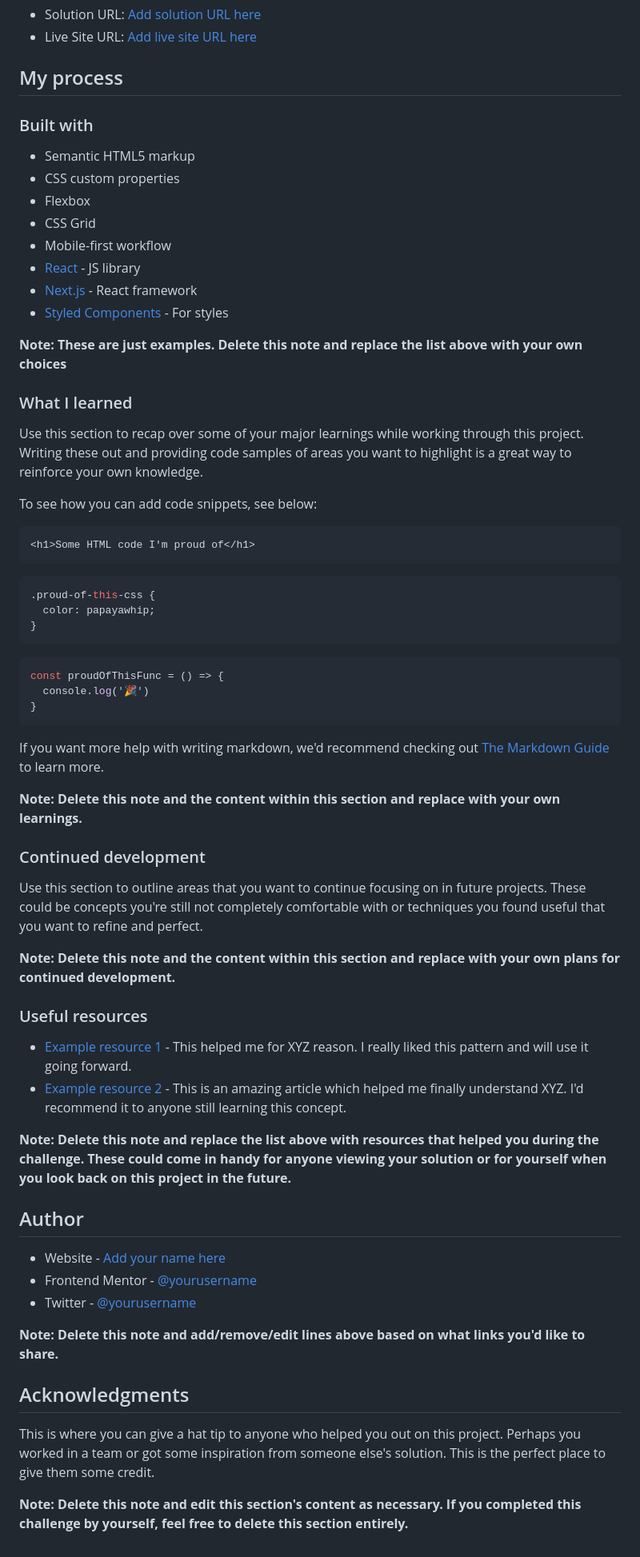
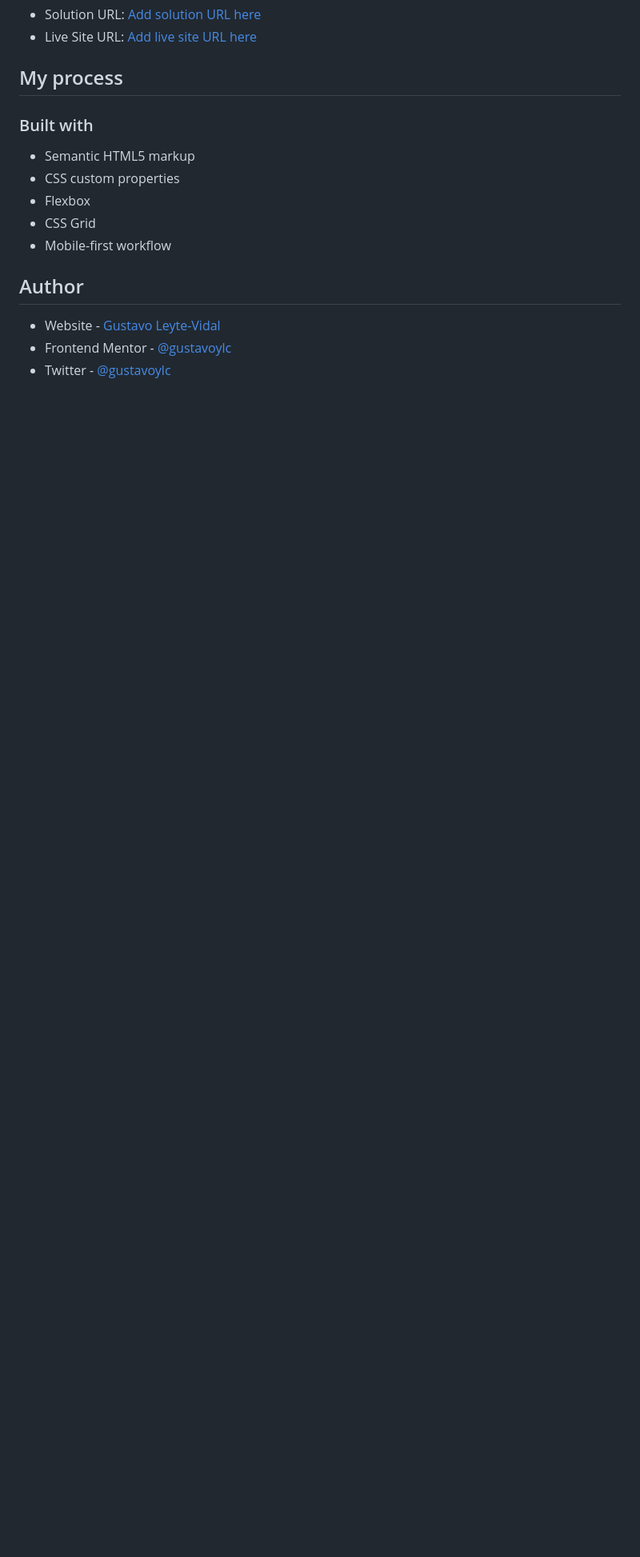
Before and after one commit to gustavoylc/challenge-newbie-product-preview-card-component, a Markdown page: README.md, the part around the change printed below. Shown: that part at 80% size. Rendered like a GitHub page; blank space fills up the shorter version.

````diff
--- a/README.md
+++ b/README.md
@@ -53,59 +41,9 @@ Then crop/optimize/edit your image however you like, add it to your project, and
 - Flexbox
 - CSS Grid
 - Mobile-first workflow
-- [React](https://reactjs.org/) - JS library
-- [Next.js](https://nextjs.org/) - React framework
-- [Styled Components](https://styled-components.com/) - For styles
-
-**Note: These are just examples. Delete this note and replace the list above with your own choices**
-
-### What I learned
-
-Use this section to recap over some of your major learnings while working through this project. Writing these out and providing code samples of areas you want to highlight is a great way to reinforce your own knowledge.
-
-To see how you can add code snippets, see below:
-
-```html
-<h1>Some HTML code I'm proud of</h1>
-```
-```css
-.proud-of-this-css {
-  color: papayawhip;
-}
-```
-```js
-const proudOfThisFunc = () => {
-  console.log('🎉')
-}
-```
-
-If you want more help with writing markdown, we'd recommend checking out [The Markdown Guide](https://www.markdownguide.org/) to learn more.
-
-**Note: Delete this note and the content within this section and replace with your own learnings.**
-
-### Continued development
-
-Use this section to outline areas that you want to continue focusing on in future projects. These could be concepts you're still not completely comfortable with or techniques you found useful that you want to refine and perfect.
-
-**Note: Delete this note and the content within this section and replace with your own plans for continued development.**
-
-### Useful resources
-
-- [Example resource 1](https://www.example.com) - This helped me for XYZ reason. I really liked this pattern and will use it going forward.
-- [Example resource 2](https://www.example.com) - This is an amazing article which helped me finally understand XYZ. I'd recommend it to anyone still learning this concept.
-
-**Note: Delete this note and replace the list above with resources that helped you during the challenge. These could come in handy for anyone viewing your solution or for yourself when you look back on this project in the future.**
 
 ## Author
 
-- Website - [Add your name here](https://www.your-site.com)
-- Frontend Mentor - [@yourusername](https://www.frontendmentor.io/profile/yourusername)
-- Twitter - [@yourusername](https://www.twitter.com/yourusername)
-
-**Note: Delete this note and add/remove/edit lines above based on what links you'd like to share.**
-
-## Acknowledgments
-
-This is where you can give a hat tip to anyone who helped you out on this project. Perhaps you worked in a team or got some inspiration from someone else's solution. This is the perfect place to give them some credit.
-
-**Note: Delete this note and edit this section's content as necessary. If you completed this challenge by yourself, feel free to delete this section entirely.**
+- Website - [Gustavo Leyte-Vidal](https://github.com/gustavoylc)
+- Frontend Mentor - [@gustavoylc](https://www.frontendmentor.io/profile/gustavoylc)
+- Twitter - [@gustavoylc](https://www.twitter.com/gustavoylc)
````
Also changed, not shown: other parts of README.md (+11 -23 lines), images/Frontend-Mentor-Product-preview-card-component-desktop.png (added), images/Frontend-Mentor-Product-preview-card-component-mobile.png (added).
